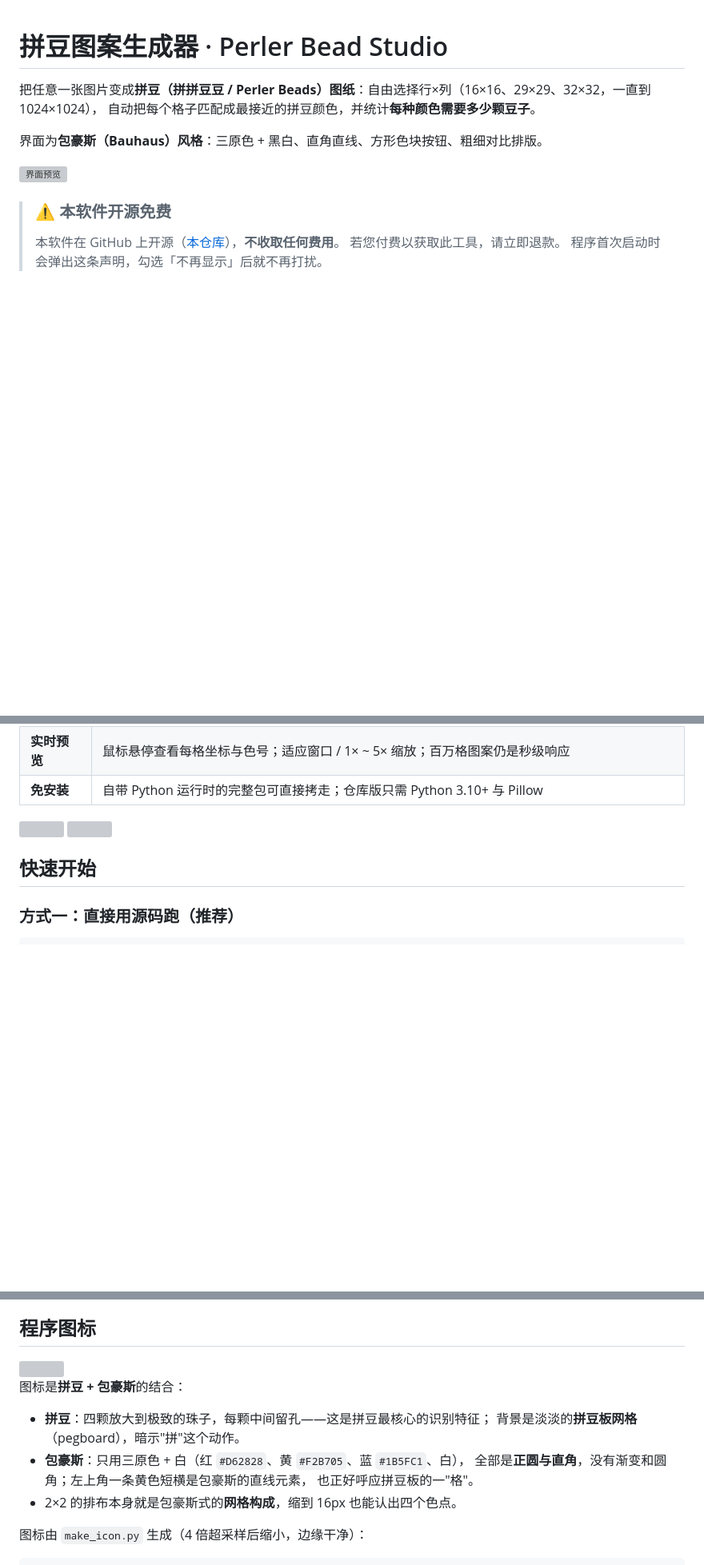
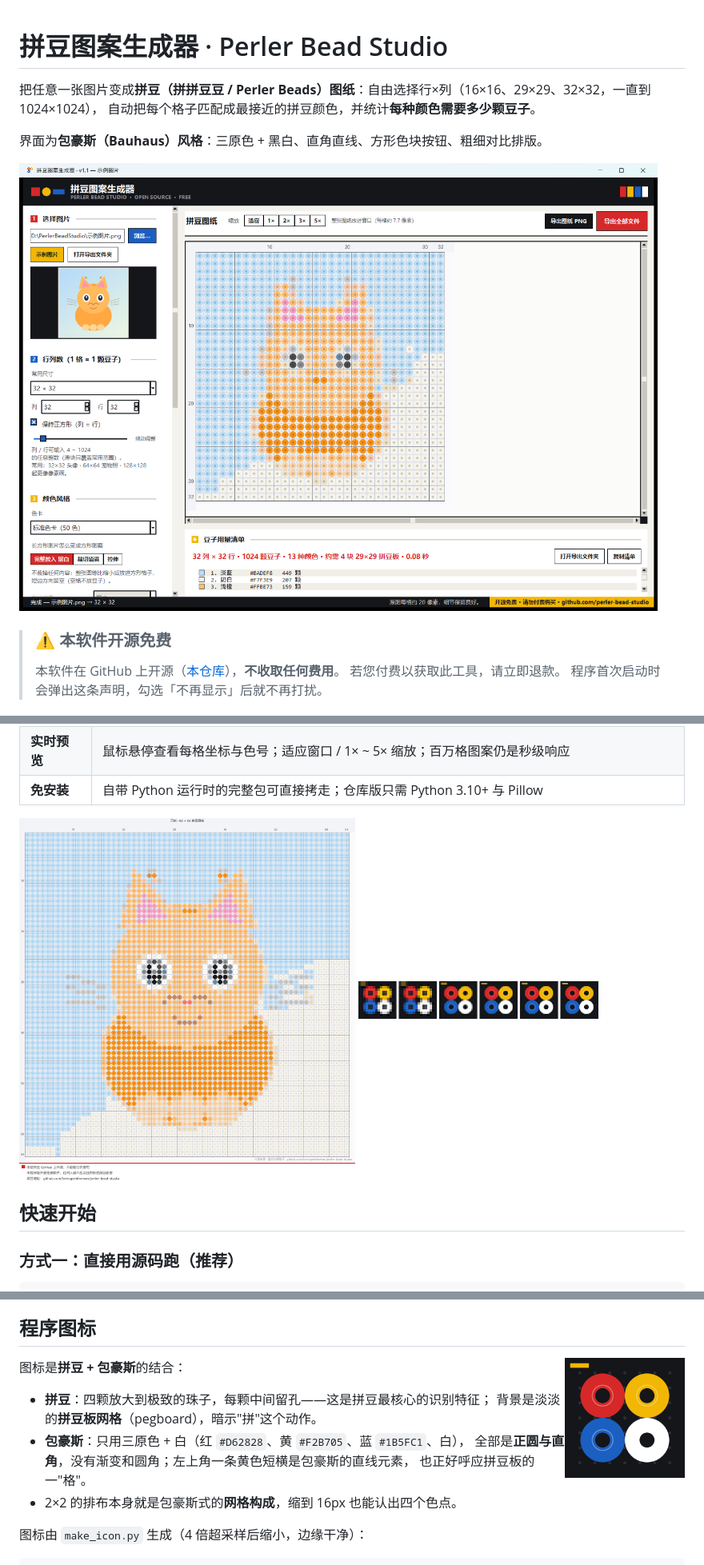
Before and after one commit to leerogerstheman/perler-bead-studio, a Markdown page: README.md, 3 parts joined by grey strips. Shown at 80% size. GitHub-like rendering; pictures changed too: docs/图标_小尺寸预览.png (added), docs/图标设计.png (added), docs/导出图纸示例.png (added); blank space fills up the shorter version; grey boxes are pictures that could not be loaded.

Commit message:
补上 README 引用的预览图（docs/），修正图片路径
_预览/ 目录属于本地产物、已被 .gitignore 排除，导致 GitHub 上 README 图片无法显示。
现改为提交 docs/ 目录，并附上示例导出图纸。

```diff
--- a/README.md
+++ b/README.md
@@ -5,7 +5,7 @@
 
 界面为**包豪斯（Bauhaus）风格**：三原色 + 黑白、直角直线、方形色块按钮、粗细对比排版。
 
-![界面预览](_预览/界面截图.png)
+![界面预览](docs/界面截图.png)
 
 > ### ⚠️ 本软件开源免费
 > 本软件在 GitHub 上开源（[本仓库](https://github.com/leerogerstheman/perler-bead-studio)），**不收取任何费用**。
@@ -26,7 +26,7 @@
 | **实时预览** | 鼠标悬停查看每格坐标与色号；适应窗口 / 1× ~ 5× 缩放；百万格图案仍是秒级响应 |
 | **免安装** | 自带 Python 运行时的完整包可直接拷走；仓库版只需 Python 3.10+ 与 Pillow |
 
-<img src="_预览/导出图纸示例.png" width="420"> <img src="_预览/图标_小尺寸预览.png" width="300">
+<img src="docs/导出图纸示例.png" width="420"> <img src="docs/图标_小尺寸预览.png" width="300">
 
 ## 快速开始
 
@@ -129,7 +129,7 @@ powershell -ExecutionPolicy Bypass -File deploy_runtime.ps1 -Source "C:\Python31
 
 ## 程序图标
 
-<img src="_预览/图标设计.png" width="150" align="right">
+<img src="docs/图标设计.png" width="150" align="right">
 
 图标是**拼豆 + 包豪斯**的结合：
 
```
Also changed, not shown: 1 other file.
